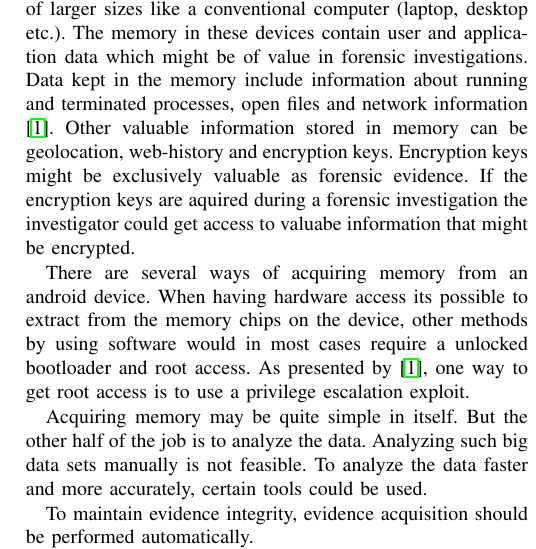
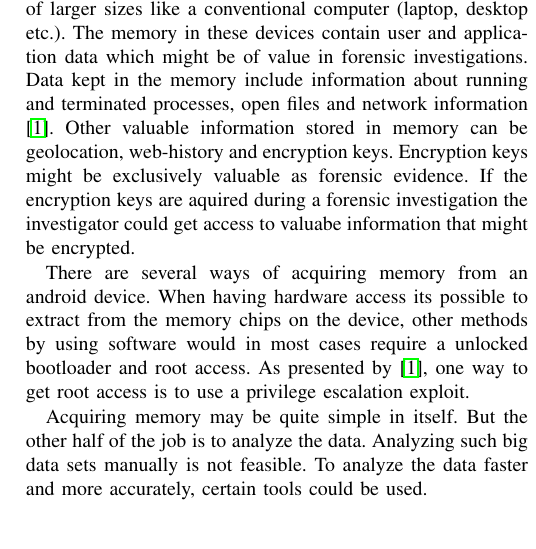
Before and after one commit to DownGoat/massive-tribble, a LaTeX paper (report/report.tex, which reads report/introduction/introduction.tex): part of one column of page 1 of 6, cut so that both start at the same text, the shorter picture padded with empty space. Compiled offline with pdfLaTeX.

Commit message:
more on intro

```diff
--- a/report/introduction/introduction.tex
+++ b/report/introduction/introduction.tex
@@ -22,7 +22,7 @@ Analyzing such big data sets manually is not feasible. To analyze the data faste
 
 % Liker ikke "flyten" i dette avsnittet .P
 
-To maintain evidence integrity, evidence acquisition should be performed automatically.
+%To maintain evidence integrity, evidence acquisition should be performed automatically.
 
 Something that can be a challenge when acquiring memory from a device is that the the memory is
 volatile. The memory is considered volatile since it requires power to be kept present \cite{the_art_of_mem}.
```
